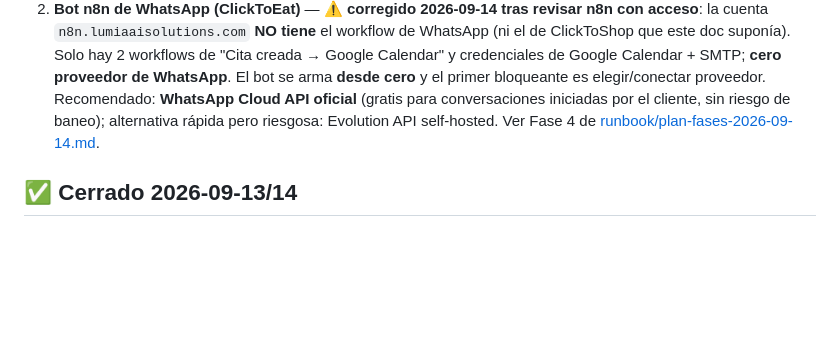
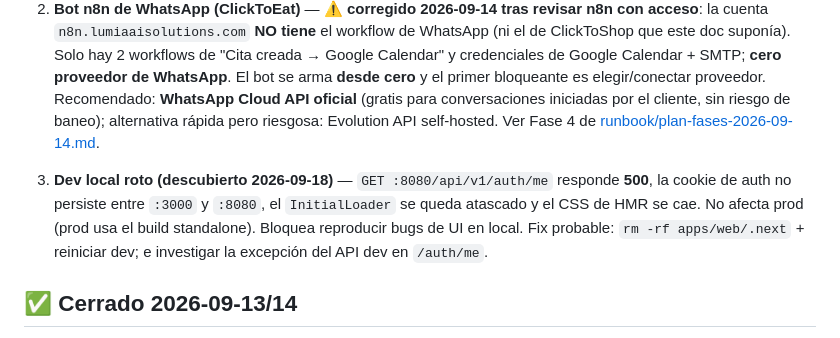
Before and after one commit to lumiaaisolutions/clicktoeat, a Markdown page: docs/PENDIENTES.md, the part around the change. Drawn GitHub-style; blank space fills up the shorter version.

```diff
--- a/docs/PENDIENTES.md
+++ b/docs/PENDIENTES.md
@@ -494,6 +494,12 @@ Antes de eso = optimización prematura.
    pero riesgosa: Evolution API self-hosted. Ver Fase 4 de
    [runbook/plan-fases-2026-09-14.md](runbook/plan-fases-2026-09-14.md).
 
+3. **Dev local roto (descubierto 2026-09-18)** — `GET :8080/api/v1/auth/me` responde
+   **500**, la cookie de auth no persiste entre `:3000` y `:8080`, el `InitialLoader`
+   se queda atascado y el CSS de HMR se cae. No afecta prod (prod usa el build
+   standalone). Bloquea reproducir bugs de UI en local. Fix probable: `rm -rf
+   apps/web/.next` + reiniciar dev; e investigar la excepción del API dev en `/auth/me`.
+
 ## ✅ Cerrado 2026-09-13/14
 
 - **Verificación de email** (doble opt-in) — en prod. Ver [features/verificacion-email.md](features/verificacion-email.md).
```
Also changed, not shown: docs/runbook/cierre-sesion-2026-09-18.md (added, +50 -0 lines).
